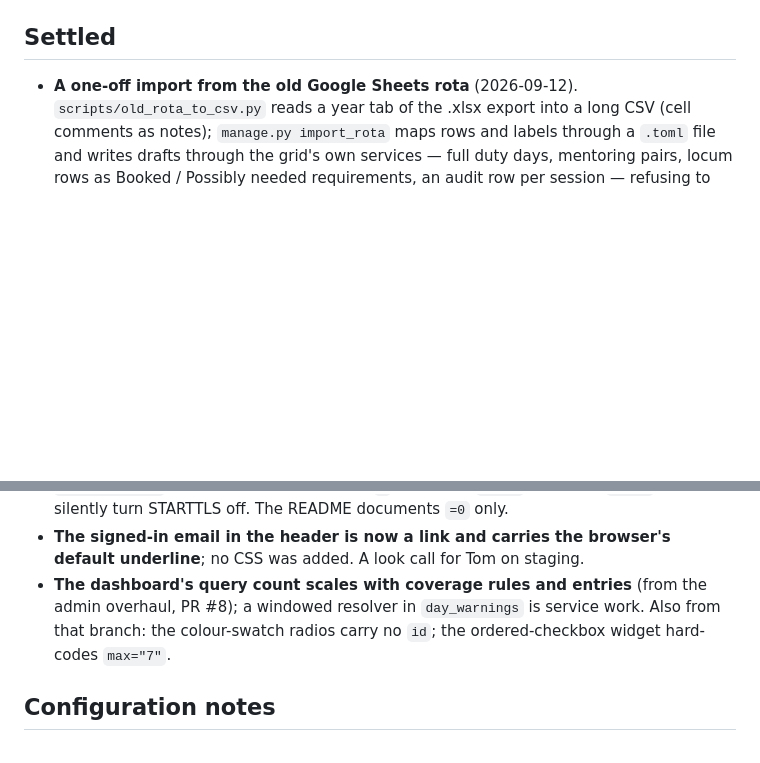
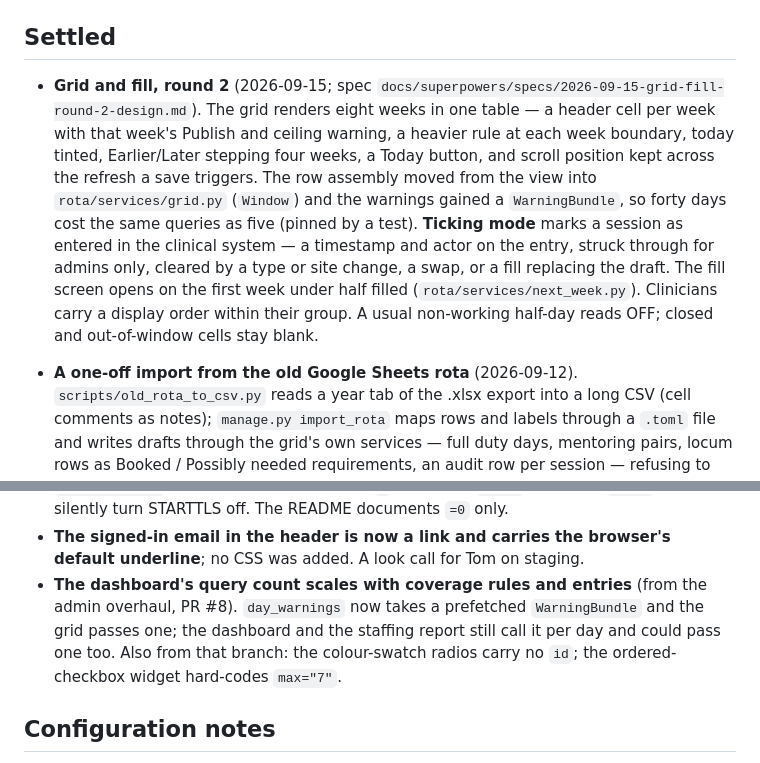
Before and after one commit to devachnid/rota, a Markdown page: docs/backlog.md, 2 parts joined by grey strips. Drawn GitHub-style; blank space fills up the shorter version.

```diff
--- a/docs/backlog.md
+++ b/docs/backlog.md
@@ -25,6 +25,23 @@ autofill v2 review processes had accumulated:
   hygiene and the test-coverage gaps earlier reviews flagged.
 
 ## Settled
+
+- **Grid and fill, round 2** (2026-09-15; spec
+  `docs/superpowers/specs/2026-09-15-grid-fill-round-2-design.md`). The
+  grid renders eight weeks in one table — a header cell per week with
+  that week's Publish and ceiling warning, a heavier rule at each week
+  boundary, today tinted, Earlier/Later stepping four weeks, a Today
+  button, and scroll position kept across the refresh a save triggers.
+  The row assembly moved from the view into `rota/services/grid.py`
+  (`Window`) and the warnings gained a `WarningBundle`, so forty days
+  cost the same queries as five (pinned by a test). **Ticking mode**
+  marks a session as entered in the clinical system — a timestamp and
+  actor on the entry, struck through for admins only, cleared by a type
+  or site change, a swap, or a fill replacing the draft. The fill screen
+  opens on the first week under half filled
+  (`rota/services/next_week.py`). Clinicians carry a display order within
+  their group. A usual non-working half-day reads OFF; closed and
+  out-of-window cells stay blank.
 
 - **A one-off import from the old Google Sheets rota** (2026-09-12).
   `scripts/old_rota_to_csv.py` reads a year tab of the .xlsx export into a
@@ -269,8 +286,7 @@ Parked by the account-access work (2026-09-04), none blocking:
 - **The signed-in email in the header is now a link and carries the browser's
   default underline**; no CSS was added. A look call for Tom on staging.
 - **The dashboard's query count scales with coverage rules and entries** (from
-  the admin overhaul, PR #8); a windowed resolver in `day_warnings` is service
-  work. Also from that branch: the colour-swatch radios carry no `id`; the
+  the admin overhaul, PR #8). `day_warnings` now takes a prefetched `WarningBundle` and the grid passes one; the dashboard and the staffing report still call it per day and could pass one too. Also from that branch: the colour-swatch radios carry no `id`; the
   ordered-checkbox widget hard-codes `max="7"`.
 
 ## Configuration notes
```
Also changed, not shown: README.md (+1 -1 lines), docs/admin/day-to-day.md (+24 -0 lines).
